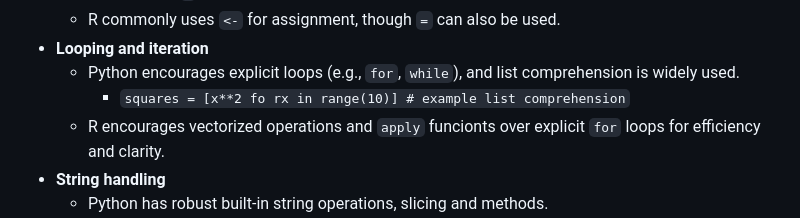
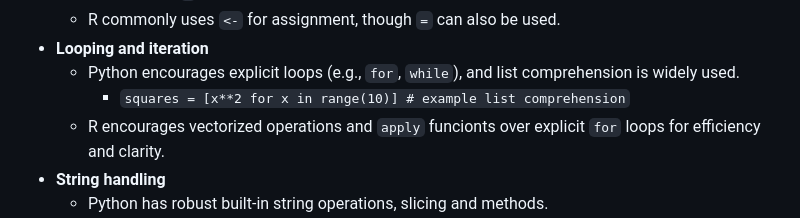
Before and after one commit to ubc-mgem-fcor599/FCOR-599-Workshops, a Markdown page: CodingCrossover/README.md, the part around the change. Rendered like a GitHub page.

```diff
--- a/CodingCrossover/README.md
+++ b/CodingCrossover/README.md
@@ -22,7 +22,7 @@ There are some key differences between Python and R that may take some time to g
   - R commonly uses `<-` for assignment, though `=` can also be used.
 - **Looping and iteration**
   - Python encourages explicit loops (e.g., `for`, `while`), and list comprehension is widely used.
-    - `squares = [x**2 fo rx in range(10)] # example list comprehension`
+    - `squares = [x**2 for x in range(10)] # example list comprehension`
   - R encourages vectorized operations and `apply` funcionts over explicit `for` loops for efficiency and clarity.
 - **String handling**
   - Python has robust built-in string operations, slicing and methods.
```
